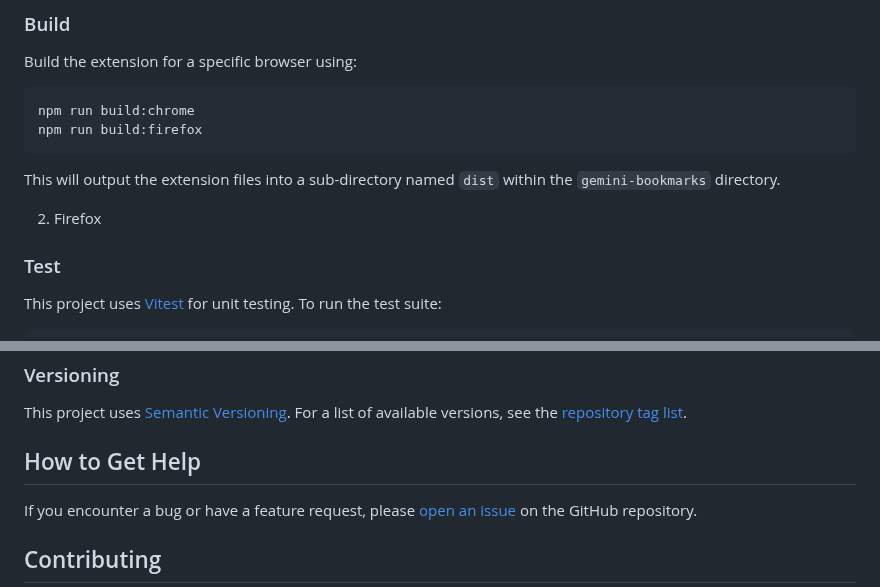
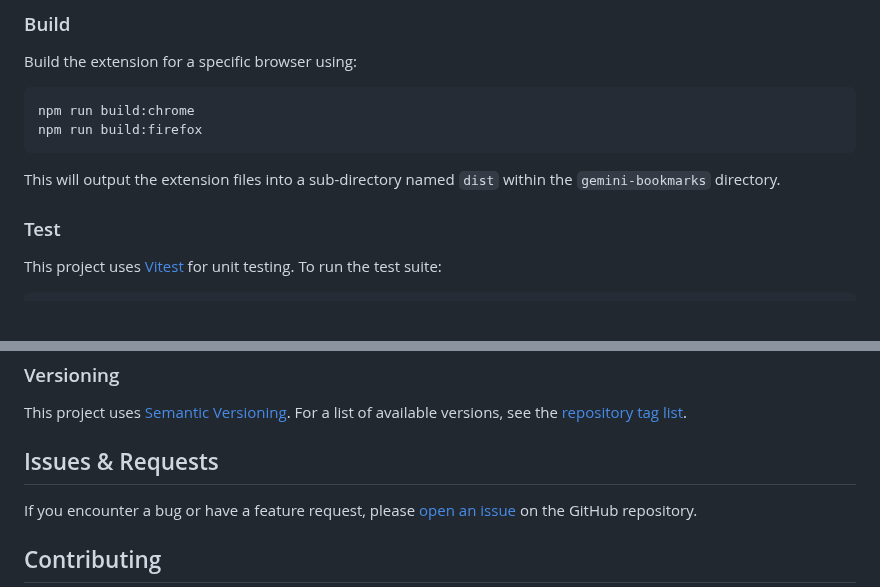
Before and after one commit to nrednav/gemini-bookmarks, a Markdown page: README.md, 2 parts joined by grey strips. Rendered like a GitHub page; blank space fills up the shorter version.

```diff
--- a/README.md
+++ b/README.md
@@ -82,9 +84,6 @@ npm run build:firefox
 This will output the extension files into a sub-directory named `dist` within
 the `gemini-bookmarks` directory.
 
-2. Firefox
-
-
 ### Test
 
 This project uses [Vitest](httpss://vitest.dev/) for unit testing. To run the
@@ -139,7 +138,7 @@ This project uses [Semantic Versioning](http://semver.org/). For a list of
 available versions, see the [repository tag
 list](https://github.com/nrednav/gemini-bookmarks/tags).
 
-## How to Get Help
+## Issues & Requests
 
 If you encounter a bug or have a feature request, please [open an
 issue](https://github.com/nrednav/gemini-bookmarks/issues) on the GitHub
```
Also changed, not shown: other parts of README.md (+4 -2 lines).
